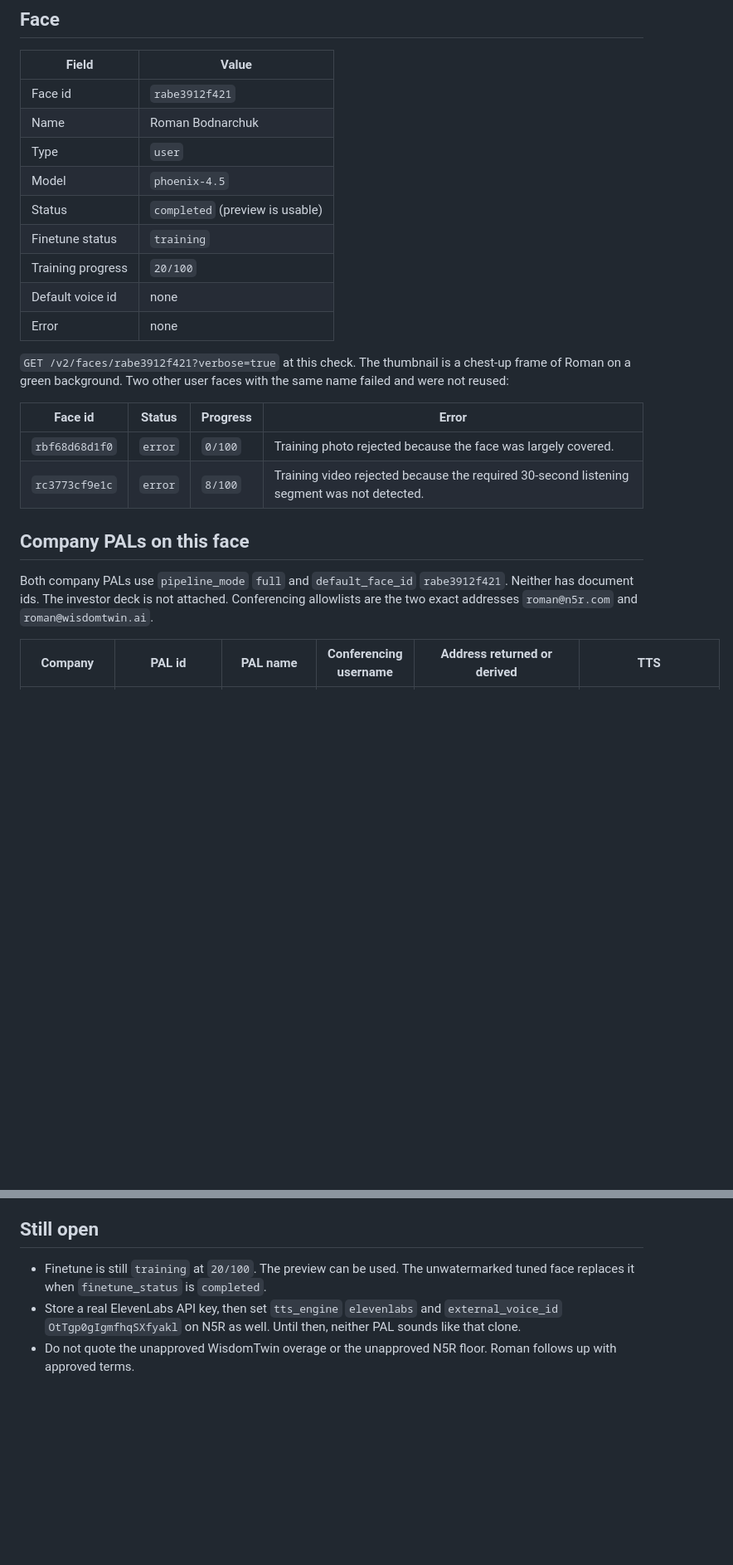
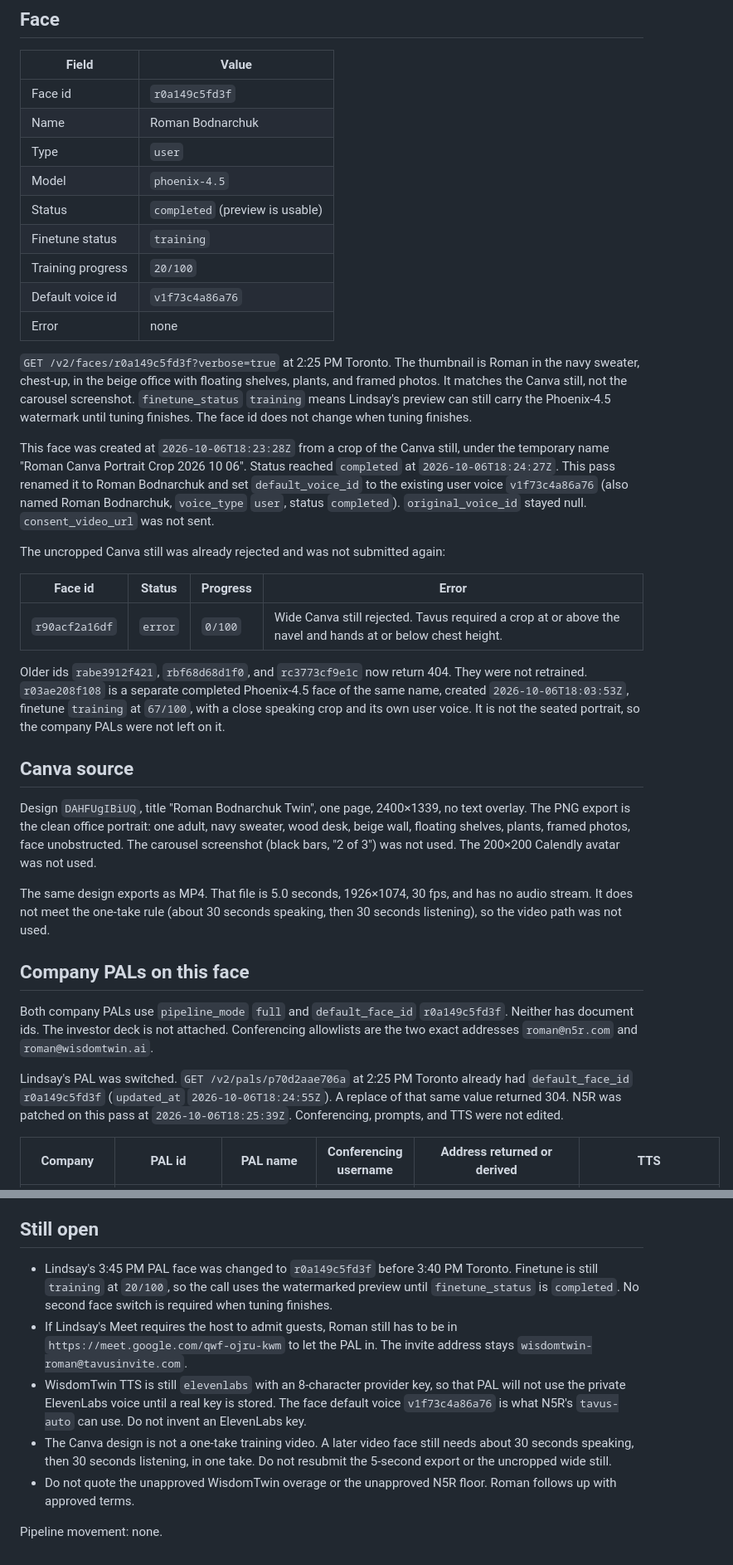
Before and after one commit to RomanBodnarchuk/wisdomtwin-three-rooms, a Markdown page: docs/sales-ops/tavus-pals.md, 2 parts joined by grey strips. Shown at 83% size. Rendered like a GitHub page; blank space fills up the shorter version.

Commit message:
Record the Canva portrait face on both company PALs.
Lindsay's WisdomTwin PAL is on completed face r0a149c5fd3f before the 3:45 PM call. The five-second Canva export was not used as training video.

Co-authored-by: Roman Bodnarchuk <RomanBodnarchuk@users.noreply.github.com>

```diff
--- a/docs/sales-ops/tavus-pals.md
+++ b/docs/sales-ops/tavus-pals.md
@@ -23,26 +23,39 @@ Phoenix-4.5 photo rules: JPG or PNG, at least 512×512, one adult, chest-up, cen
 
 | Field | Value |
 | --- | --- |
-| Face id | `rabe3912f421` |
+| Face id | `r0a149c5fd3f` |
 | Name | Roman Bodnarchuk |
 | Type | `user` |
 | Model | `phoenix-4.5` |
 | Status | `completed` (preview is usable) |
 | Finetune status | `training` |
 | Training progress | `20/100` |
-| Default voice id | none |
+| Default voice id | `v1f73c4a86a76` |
 | Error | none |
 
-`GET /v2/faces/rabe3912f421?verbose=true` at this check. The thumbnail is a chest-up frame of Roman on a green background. Two other user faces with the same name failed and were not reused:
+`GET /v2/faces/r0a149c5fd3f?verbose=true` at 2:25 PM Toronto. The thumbnail is Roman in the navy sweater, chest-up, in the beige office with floating shelves, plants, and framed photos. It matches the Canva still, not the carousel screenshot. `finetune_status` `training` means Lindsay's preview can still carry the Phoenix-4.5 watermark until tuning finishes. The face id does not change when tuning finishes.
+
+This face was created at `2026-10-06T18:23:28Z` from a crop of the Canva still, under the temporary name "Roman Canva Portrait Crop 2026 10 06". Status reached `completed` at `2026-10-06T18:24:27Z`. This pass renamed it to Roman Bodnarchuk and set `default_voice_id` to the existing user voice `v1f73c4a86a76` (also named Roman Bodnarchuk, `voice_type` `user`, status `completed`). `original_voice_id` stayed null. `consent_video_url` was not sent.
+
+The uncropped Canva still was already rejected and was not submitted again:
 
 | Face id | Status | Progress | Error |
 | --- | --- | --- | --- |
-| `rbf68d68d1f0` | `error` | `0/100` | Training photo rejected because the face was largely covered. |
-| `rc3773cf9e1c` | `error` | `8/100` | Training video rejected because the required 30-second listening segment was not detected. |
+| `r90acf2a16df` | `error` | `0/100` | Wide Canva still rejected. Tavus required a crop at or above the navel and hands at or below chest height. |
+
+Older ids `rabe3912f421`, `rbf68d68d1f0`, and `rc3773cf9e1c` now return 404. They were not retrained. `r03ae208f108` is a separate completed Phoenix-4.5 face of the same name, created `2026-10-06T18:03:53Z`, finetune `training` at `67/100`, with a close speaking crop and its own user voice. It is not the seated portrait, so the company PALs were not left on it.
+
+## Canva source
+
+Design `DAHFUgIBiUQ`, title "Roman Bodnarchuk Twin", one page, 2400×1339, no text overlay. The PNG export is the clean office portrait: one adult, navy sweater, wood desk, beige wall, floating shelves, plants, framed photos, face unobstructed. The carousel screenshot (black bars, "2 of 3") was not used. The 200×200 Calendly avatar was not used.
+
+The same design exports as MP4. That file is 5.0 seconds, 1926×1074, 30 fps, and has no audio stream. It does not meet the one-take rule (about 30 seconds speaking, then 30 seconds listening), so the video path was not used.
 
 ## Company PALs on this face
 
-Both company PALs use `pipeline_mode` `full` and `default_face_id` `rabe3912f421`. Neither has document ids. The investor deck is not attached. Conferencing allowlists are the two exact addresses `roman@n5r.com` and `roman@wisdomtwin.ai`.
+Both company PALs use `pipeline_mode` `full` and `default_face_id` `r0a149c5fd3f`. Neither has document ids. The investor deck is not attached. Conferencing allowlists are the two exact addresses `roman@n5r.com` and `roman@wisdomtwin.ai`.
+
+Lindsay's PAL was switched. `GET /v2/pals/p70d2aae706a` at 2:25 PM Toronto already had `default_face_id` `r0a149c5fd3f` (`updated_at` `2026-10-06T18:24:55Z`). A replace of that same value returned 304. N5R was patched on this pass at `2026-10-06T18:25:39Z`. Conferencing, prompts, and TTS were not edited.
 
 | Company | PAL id | PAL name | Conferencing username | Address returned or derived | TTS |
 | --- | --- | --- | --- | --- | --- |
@@ -72,6 +85,10 @@ The Calendly avatar at the known CloudFront URL is a 200×200 JPEG. Phoenix-4.5
 
 ## Still open
 
-- Finetune is still `training` at `20/100`. The preview can be used. The unwatermarked tuned face replaces it when `finetune_status` is `completed`.
-- Store a real ElevenLabs API key, then set `tts_engine` `elevenlabs` and `external_voice_id` `OtTgp0gIgmfhqSXfyakl` on N5R as well. Until then, neither PAL sounds like that clone.
+- Lindsay's 3:45 PM PAL face was changed to `r0a149c5fd3f` before 3:40 PM Toronto. Finetune is still `training` at `20/100`, so the call uses the watermarked preview until `finetune_status` is `completed`. No second face switch is required when tuning finishes.
+- If Lindsay's Meet requires the host to admit guests, Roman still has to be in `https://meet.google.com/qwf-ojru-kwm` to let the PAL in. The invite address stays `wisdomtwin-roman@tavusinvite.com`.
+- WisdomTwin TTS is still `elevenlabs` with an 8-character provider key, so that PAL will not use the private ElevenLabs voice until a real key is stored. The face default voice `v1f73c4a86a76` is what N5R's `tavus-auto` can use. Do not invent an ElevenLabs key.
+- The Canva design is not a one-take training video. A later video face still needs about 30 seconds speaking, then 30 seconds listening, in one take. Do not resubmit the 5-second export or the uncropped wide still.
 - Do not quote the unapproved WisdomTwin overage or the unapproved N5R floor. Roman follows up with approved terms.
+
+Pipeline movement: none.
```
Also changed, not shown: other parts of docs/sales-ops/tavus-pals.md (+5 -5 lines), docs/sales-ops/tavus-join-2026-10-06.md (+4 -0 lines).
